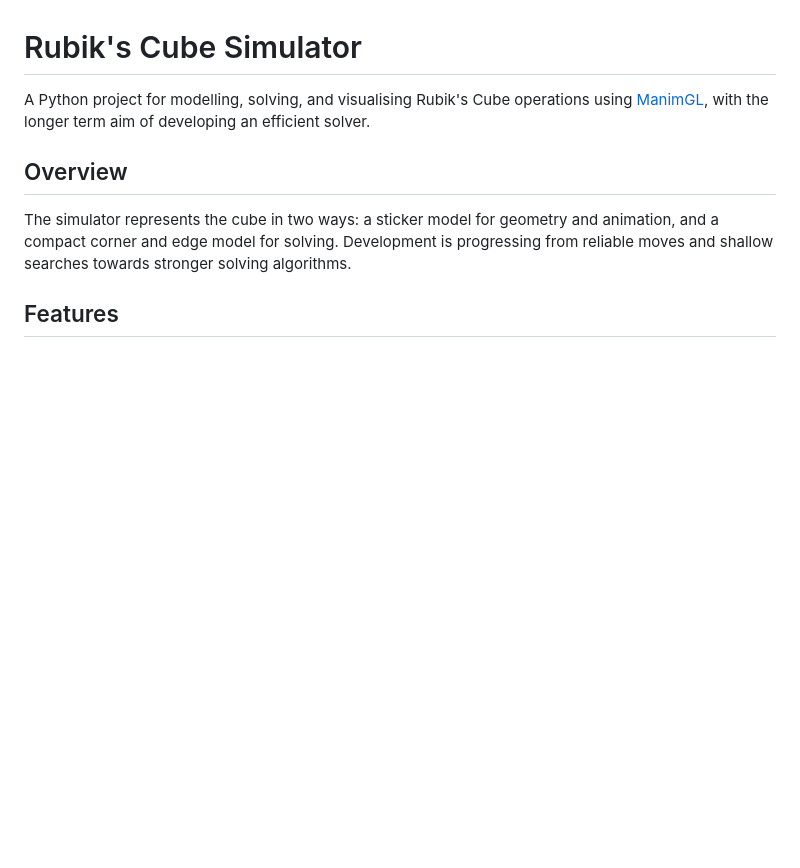
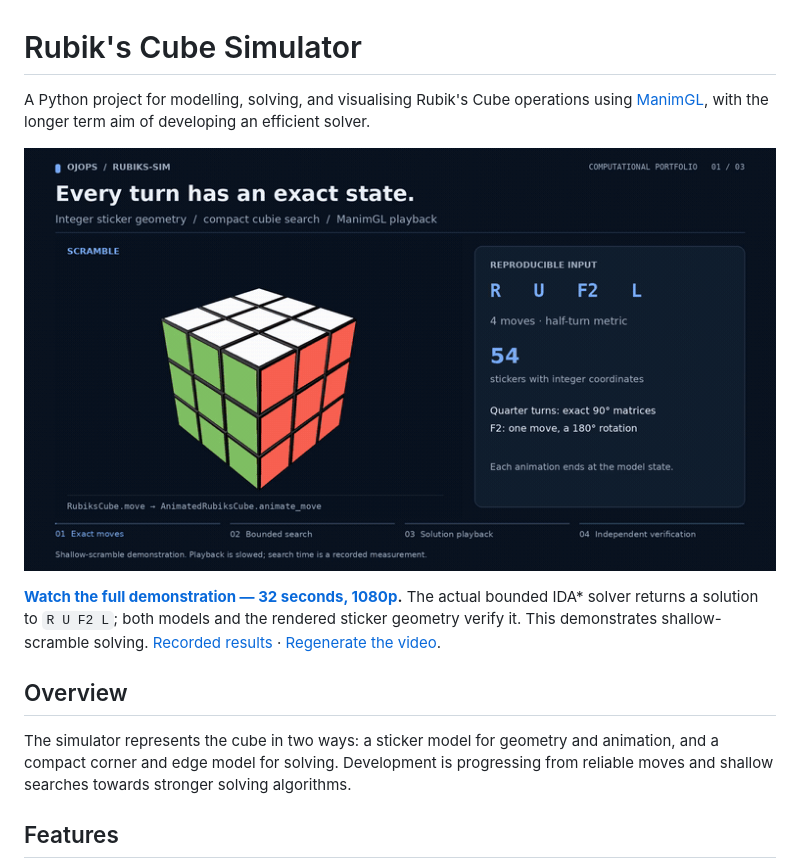
Before and after one commit to ojops/rubiks-sim, a Markdown page: README.md, the part around the change. Rendered like a GitHub page; pictures changed too: docs/media/preview.gif (added); blank space fills up the shorter version.

Commit message:
Add verified ManimGL solver demonstration and reproducible media

```diff
--- a/README.md
+++ b/README.md
@@ -1,6 +1,13 @@
 # Rubik's Cube Simulator
 
 A Python project for modelling, solving, and visualising Rubik's Cube operations using [ManimGL](https://github.com/3b1b/manim), with the longer term aim of developing an efficient solver.
+
+[![An exact four-move scramble animated with the project's ManimGL cube](docs/media/preview.gif)](docs/media/demo.mp4?raw=1)
+
+**[Watch the full demonstration — 32 seconds, 1080p](docs/media/demo.mp4?raw=1).**
+The actual bounded IDA* solver returns a solution to `R U F2 L`; both models and
+the rendered sticker geometry verify it. This demonstrates shallow-scramble
+solving. [Recorded results](docs/media/demo-data.json) · [Regenerate the video](docs/DEMO.md).
 
 ## Overview
 
```
Also changed, not shown: docs/DEMO.md (added, +85 -0 lines), 10 other files.
